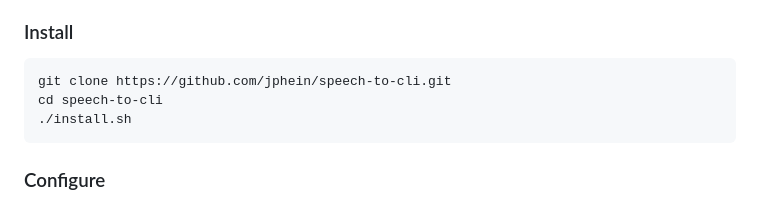
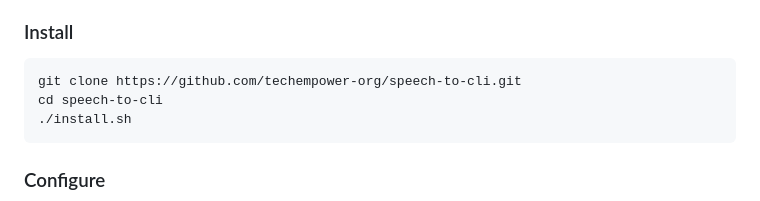
Before and after one commit to jphein/speech-to-cli, a Markdown page: README.md, the part around one of its changes. Rendered like a GitHub page.

````diff
--- a/README.md
+++ b/README.md
@@ -82,7 +82,7 @@ Browse all available voices in the [Azure Voice Gallery](https://speech.microsof
 ### Install
 
 ```bash
-git clone https://github.com/jphein/speech-to-cli.git
+git clone https://github.com/techempower-org/speech-to-cli.git
 cd speech-to-cli
 ./install.sh
 ```
````
Also changed, not shown: other parts of README.md (+2 -2 lines).
